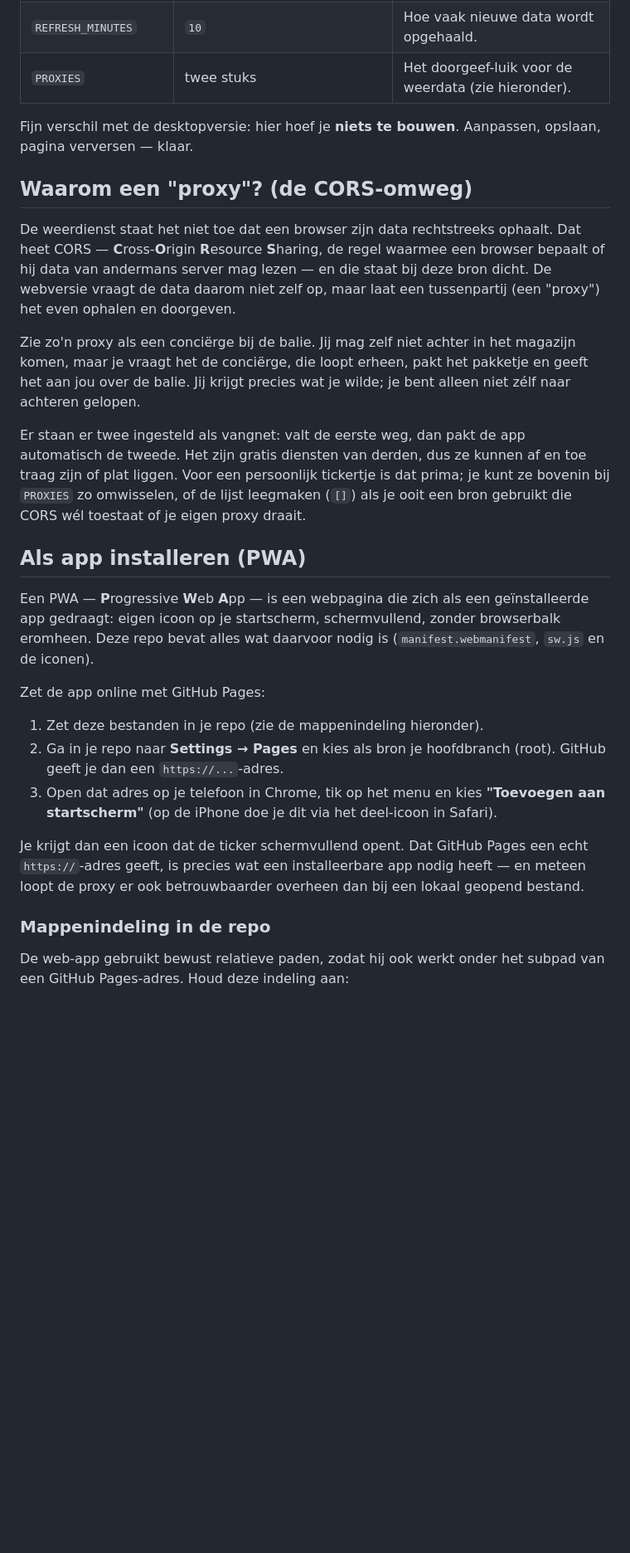
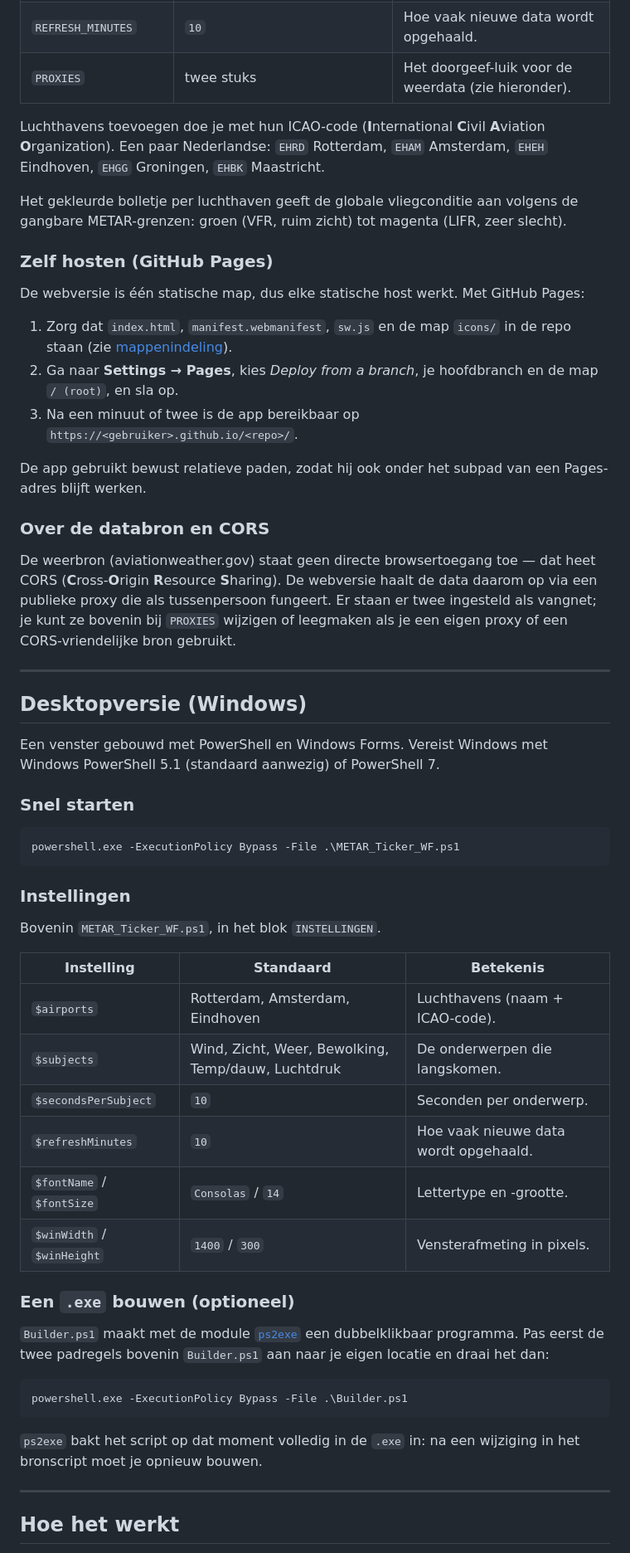
Before and after one commit to Nickeledocus/METAR_Ticker, a Markdown page: README.md, the part around one of its changes. Shown at 83% size. GitHub-like rendering; blank space fills up the shorter version.

````diff
--- a/README.md
+++ b/README.md
@@ -130,28 +57,60 @@ Alle knoppen zitten bovenin `index.html`, in het blok `INSTELLINGEN`:
 | `REFRESH_MINUTES` | `10` | Hoe vaak nieuwe data wordt opgehaald. |
 | `PROXIES` | twee stuks | Het doorgeef-luik voor de weerdata (zie hieronder). |
 
-Fijn verschil met de desktopversie: hier hoef je **niets te bouwen**. Aanpassen, opslaan, pagina verversen — klaar.
+Luchthavens toevoegen doe je met hun ICAO-code (**I**nternational **C**ivil **A**viation **O**rganization). Een paar Nederlandse: `EHRD` Rotterdam, `EHAM` Amsterdam, `EHEH` Eindhoven, `EHGG` Groningen, `EHBK` Maastricht.
 
-## Waarom een "proxy"? (de CORS-omweg)
+Het gekleurde bolletje per luchthaven geeft de globale vliegconditie aan volgens de gangbare METAR-grenzen: groen (VFR, ruim zicht) tot magenta (LIFR, zeer slecht).
 
-De weerdienst staat het niet toe dat een browser zijn data rechtstreeks ophaalt. Dat heet CORS — **C**ross-**O**rigin **R**esource **S**haring, de regel waarmee een browser bepaalt of hij data van andermans server mag lezen — en die staat bij deze bron dicht. De webversie vraagt de data daarom niet zelf op, maar laat een tussenpartij (een "proxy") het even ophalen en doorgeven.
+### Zelf hosten (GitHub Pages)
 
-Zie zo'n proxy als een conciërge bij de balie. Jij mag zelf niet achter in het magazijn komen, maar je vraagt het de conciërge, die loopt erheen, pakt het pakketje en geeft het aan jou over de balie. Jij krijgt precies wat je wilde; je bent alleen niet zélf naar achteren gelopen.
+De webversie is één statische map, dus elke statische host werkt. Met GitHub Pages:
 
-Er staan er twee ingesteld als vangnet: valt de eerste weg, dan pakt de app automatisch de tweede. Het zijn gratis diensten van derden, dus ze kunnen af en toe traag zijn of plat liggen. Voor een persoonlijk tickertje is dat prima; je kunt ze bovenin bij `PROXIES` zo omwisselen, of de lijst leegmaken (`[]`) als je ooit een bron gebruikt die CORS wél toestaat of je eigen proxy draait.
+1. Zorg dat `index.html`, `manifest.webmanifest`, `sw.js` en de map `icons/` in de repo staan (zie [mappenindeling](#mappenindeling)).
+2. Ga naar **Settings → Pages**, kies *Deploy from a branch*, je hoofdbranch en de map `/ (root)`, en sla op.
+3. Na een minuut of twee is de app bereikbaar op `https://<gebruiker>.github.io/<repo>/`.
 
-## Als app installeren (PWA)
+De app gebruikt bewust relatieve paden, zodat hij ook onder het subpad van een Pages-adres blijft werken.
 
-Een PWA — **P**rogressive **W**eb **A**pp — is een webpagina die zich als een geïnstalleerde app gedraagt: eigen icoon op je startscherm, schermvullend, zonder browserbalk eromheen. Deze repo bevat alles wat daarvoor nodig is (`manifest.webmanifest`, `sw.js` en de iconen).
+### Over de databron en CORS
 
-Zet de app online met GitHub Pages:
+De weerbron (aviationweather.gov) staat geen directe browsertoegang toe — dat heet CORS (**C**ross-**O**rigin **R**esource **S**haring). De webversie haalt de data daarom op via een publieke proxy die als tussenpersoon fungeert. Er staan er twee ingesteld als vangnet; je kunt ze bovenin bij `PROXIES` wijzigen of leegmaken als je een eigen proxy of een CORS-vriendelijke bron gebruikt.
 
-1. Zet deze bestanden in je repo (zie de mappenindeling hieronder).
-2. Ga in je repo naar **Settings → Pages** en kies als bron je hoofdbranch (root). GitHub geeft je dan een `https://...`-adres.
-3. Open dat adres op je telefoon in Chrome, tik op het menu en kies **"Toevoegen aan startscherm"** (op de iPhone doe je dit via het deel-icoon in Safari).
+---
 
-Je krijgt dan een icoon dat de ticker schermvullend opent. Dat GitHub Pages een echt `https://`-adres geeft, is precies wat een installeerbare app nodig heeft — en meteen loopt de proxy er ook betrouwbaarder overheen dan bij een lokaal geopend bestand.
+## Desktopversie (Windows)
 
-### Mappenindeling in de repo
+Een venster gebouwd met PowerShell en Windows Forms. Vereist Windows met Windows PowerShell 5.1 (standaard aanwezig) of PowerShell 7.
 
-De web-app gebruikt bewust relatieve paden, zodat hij ook werkt onder het subpad van een GitHub Pages-adres. Houd deze indeling aan:
+### Snel starten
+
+```powershell
+powershell.exe -ExecutionPolicy Bypass -File .\METAR_Ticker_WF.ps1
+```
+
+### Instellingen
+
+Bovenin `METAR_Ticker_WF.ps1`, in het blok `INSTELLINGEN`.
+
+| Instelling | Standaard | Betekenis |
+|---|---|---|
+| `$airports` | Rotterdam, Amsterdam, Eindhoven | Luchthavens (naam + ICAO-code). |
+| `$subjects` | Wind, Zicht, Weer, Bewolking, Temp/dauw, Luchtdruk | De onderwerpen die langskomen. |
+| `$secondsPerSubject` | `10` | Seconden per onderwerp. |
+| `$refreshMinutes` | `10` | Hoe vaak nieuwe data wordt opgehaald. |
+| `$fontName` / `$fontSize` | `Consolas` / `14` | Lettertype en -grootte. |
+| `$winWidth` / `$winHeight` | `1400` / `300` | Vensterafmeting in pixels. |
+
+### Een `.exe` bouwen (optioneel)
+
+`Builder.ps1` maakt met de module [`ps2exe`](https://github.com/MScholtes/PS2EXE) een dubbelklikbaar programma. Pas eerst de twee padregels bovenin `Builder.ps1` aan naar je eigen locatie en draai het dan:
+
+```powershell
+powershell.exe -ExecutionPolicy Bypass -File .\Builder.ps1
+```
+
+`ps2exe` bakt het script op dat moment volledig in de `.exe` in: na een wijziging in het bronscript moet je opnieuw bouwen.
+
+---
+
+## Hoe het werkt
+
````
Also changed, not shown: other parts of README.md (+65 -134 lines).
